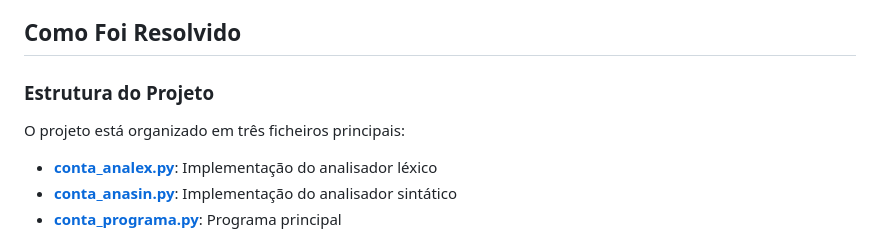
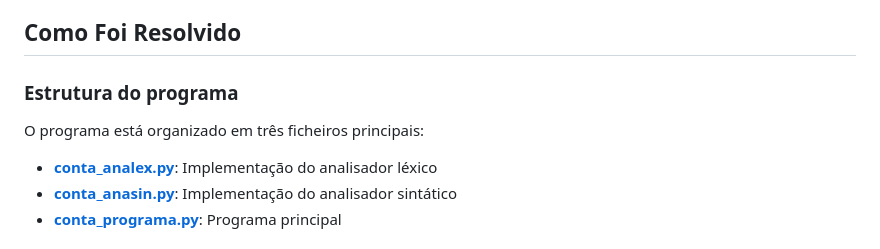
Before and after one commit to MarcoAbreu11/PLC2025, a Markdown page: TP5/README.md, the part around the change. GitHub-like rendering.

```diff
--- a/TP5/README.md
+++ b/TP5/README.md
@@ -16,9 +16,9 @@ Este exerxicio tem como objetivo implementar um **analisador léxico e sintátic
 
 ## Como Foi Resolvido
 
-### Estrutura do Projeto
+### Estrutura do programa
 
-O projeto está organizado em três ficheiros principais:
+O programa está organizado em três ficheiros principais:
 
 - **[conta_analex.py](código/conta_analex.py)**: Implementação do analisador léxico
 - **[conta_anasin.py](código/conta_anasin.py)**: Implementação do analisador sintático
```
